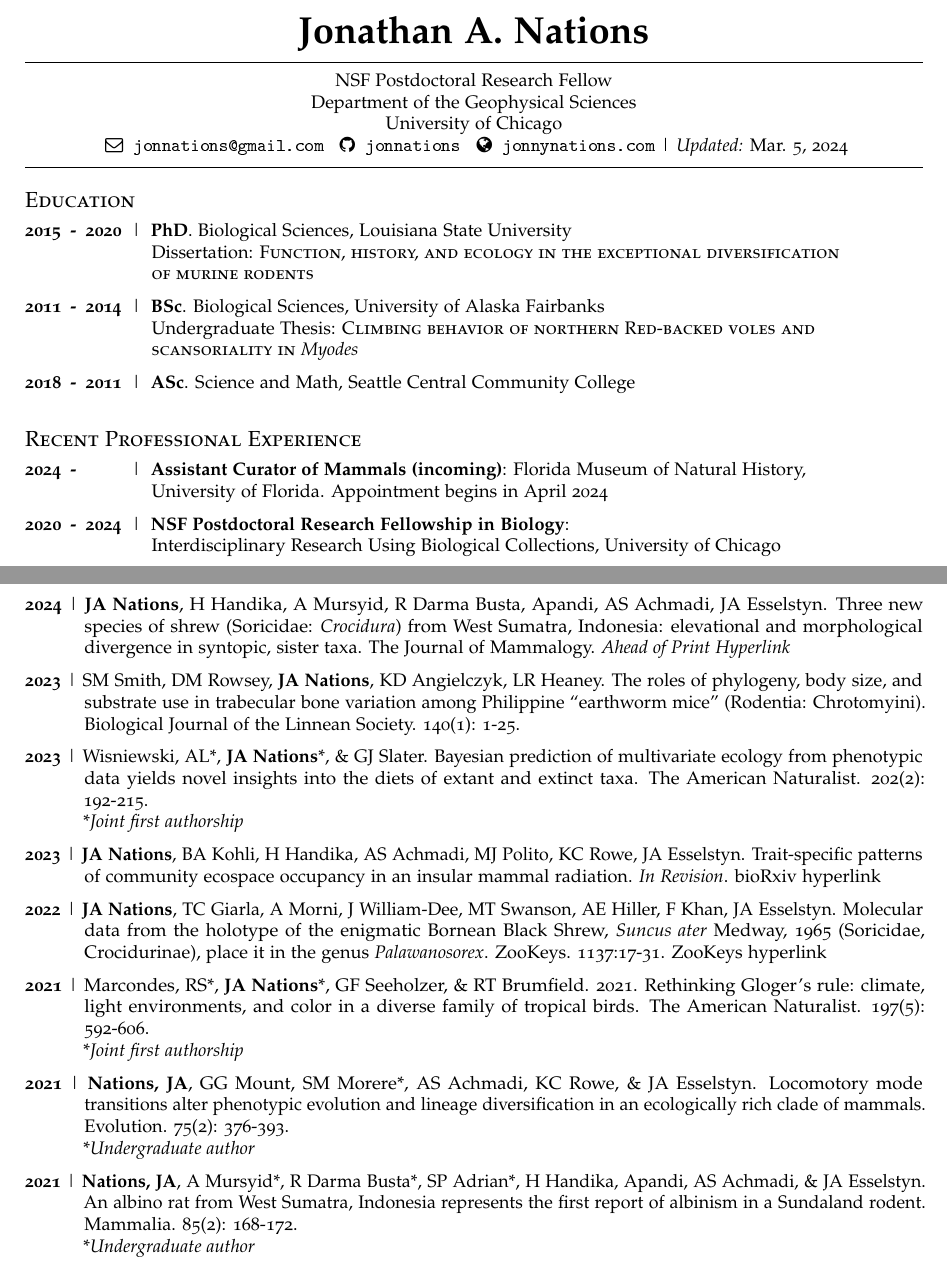
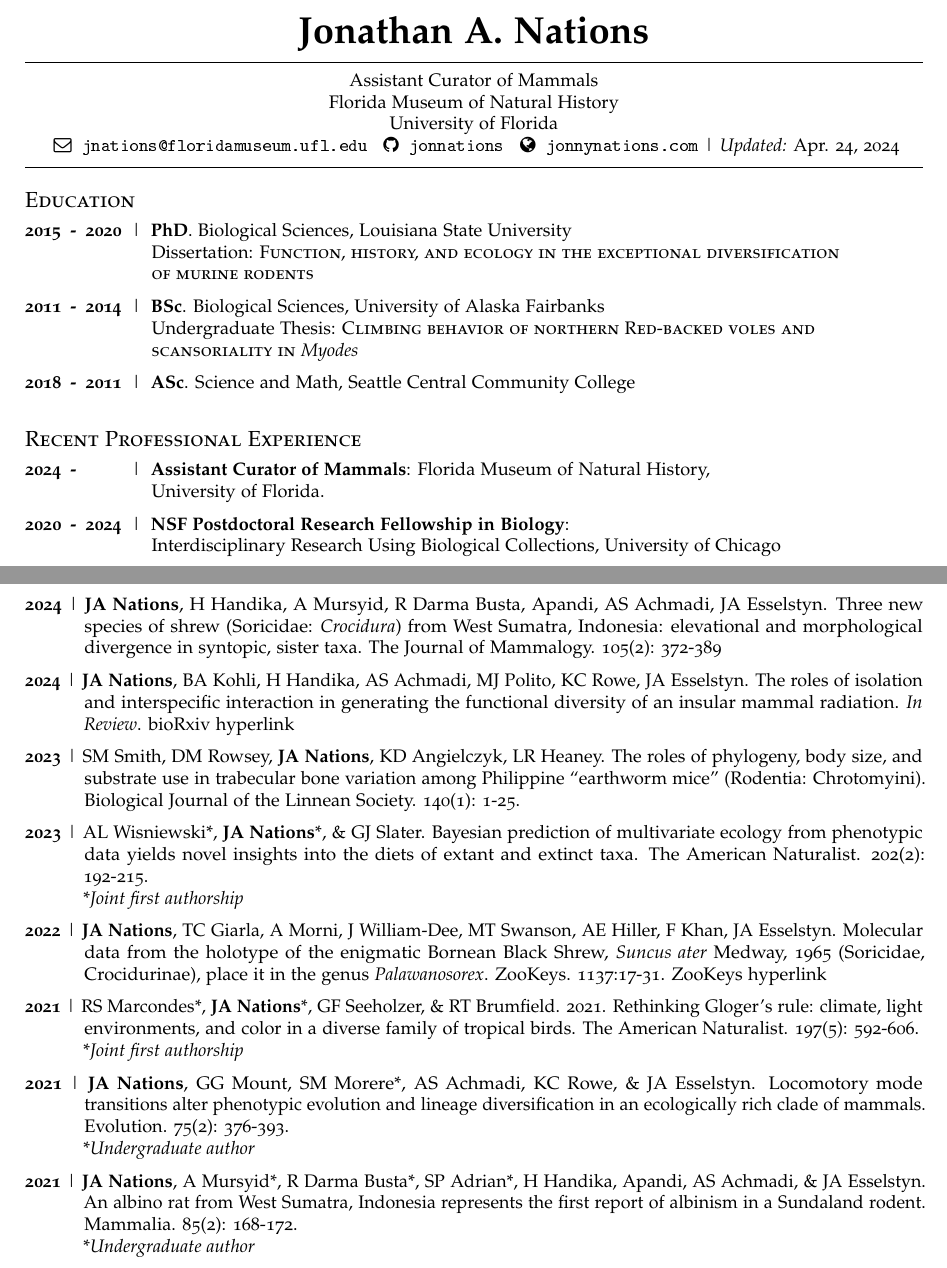
Before and after one commit to jonnations/public_cv, an R Markdown document (PDF_CV.Rmd): two parts of pages 1 and 2 of 6, joined at a grey line, cut so that both start at the same text. The pictures show the output file PDF_CV.pdf that the author committed with the source.

```diff
--- a/PDF_CV.Rmd
+++ b/PDF_CV.Rmd
@@ -7,11 +7,11 @@
 
 title: "CV"
 author: Jonathan A. Nations
-jobtitle: "NSF Postdoctoral Research Fellow"
-address: "Department of the Geophysical Sciences"
-jobtitle2: "University of Chicago "
+jobtitle: "Assistant Curator of Mammals"
+address: "Florida Museum of Natural History"
+jobtitle2: "University of Florida "
 fontawesome: yes
-email: jonnations@gmail.com
+email: jnations@floridamuseum.ufl.edu
 github: jonnations
 web: jonnynations.com
 updated: TRUE
@@ -50,8 +50,8 @@
 ## Recent Professional Experience
 \everypar{\hangindent=2.45cm \hangafter=1}
 
-\textbf{2024\enskip-\enskip\enskip\enskip\enskip\enskip}\enskip\|\enskip\textbf{Assistant Curator of Mammals (incoming)}: Florida Museum of Natural History,\
-University of Florida. Appointment begins in April 2024
+\textbf{2024\enskip-\enskip\enskip\enskip\enskip\enskip}\enskip\|\enskip\textbf{Assistant Curator of Mammals}: Florida Museum of Natural History,\
+University of Florida.
 
 \textbf{2020\enskip-\enskip2024}\enskip\|\enskip\textbf{NSF Postdoctoral Research Fellowship in Biology}:
 Interdisciplinary Research Using Biological Collections, University of Chicago
@@ -125,26 +125,26 @@
 ## Publications
 \everypar{\hangindent=1.15cm \hangafter=1}
 
-**2024** \| **JA Nations**, H Handika, A Mursyid, R Darma Busta, Apandi, AS Achmadi, JA Esselstyn. Three new species of shrew (Soricidae: *Crocidura*) from West Sumatra, Indonesia: elevational and morphological divergence in syntopic, sister taxa. The Journal of Mammalogy. [*Ahead of Print Hyperlink*](https://doi.org/10.1093/jmammal/gyad126)
+**2024** \| **JA Nations**, H Handika, A Mursyid, R Darma Busta, Apandi, AS Achmadi, JA Esselstyn. Three new species of shrew (Soricidae: *Crocidura*) from West Sumatra, Indonesia: elevational and morphological divergence in syntopic, sister taxa. The Journal of Mammalogy. 105(2): 372-389
+
+**2024** \| **JA Nations**, BA Kohli, H Handika, AS Achmadi, MJ Polito, KC Rowe, JA Esselstyn. The roles of isolation and interspecific interaction in generating the functional diversity of an insular mammal radiation. *In Review*. [bioRxiv hyperlink](https://www.biorxiv.org/content/10.1101/2022.07.15.500274v1)
 
 **2023** \| SM Smith, DM Rowsey, **JA Nations**, KD Angielczyk, LR Heaney. The roles of phylogeny, body size, and substrate use in trabecular bone variation among Philippine "earthworm mice" (Rodentia: Chrotomyini). Biological Journal of the Linnean Society. 140(1): 1-25.
 
-**2023** \| Wisniewski, AL\*, **JA Nations**\*, & GJ Slater. Bayesian prediction of multivariate ecology from phenotypic data yields novel insights into the diets of extant and extinct taxa. The American Naturalist. 202(2): 192-215.\
+**2023** \| AL Wisniewski\*, **JA Nations**\*, & GJ Slater. Bayesian prediction of multivariate ecology from phenotypic data yields novel insights into the diets of extant and extinct taxa. The American Naturalist. 202(2): 192-215.\
 \**Joint first authorship*
-
-**2023** \| **JA Nations**, BA Kohli, H Handika, AS Achmadi, MJ Polito, KC Rowe, JA Esselstyn. Trait-specific patterns of community ecospace occupancy in an insular mammal radiation. *In Revision*. [bioRxiv hyperlink](https://www.biorxiv.org/content/10.1101/2022.07.15.500274v1)
 
 <!--**2022** \| Swanson, MT, AS Achmadi, **JA Nations**, MW Henson, H Handika, S Anita, KC Rowe, H Bennadji, MJ Polito & JA Esselstyn. Bacterial families variably associated with diet along the gut in a trophically diverse community of wild rodents. *In Revision* -->
 
 **2022** \| **JA Nations**, TC Giarla, A Morni, J William-Dee, MT Swanson, AE Hiller, F Khan, JA Esselstyn. Molecular data from the holotype of the enigmatic Bornean Black Shrew, *Suncus ater* Medway, 1965 (Soricidae, Crocidurinae), place it in the genus *Palawanosorex*. ZooKeys. 1137:17-31. [ZooKeys hyperlink](https://zookeys.pensoft.net/article/94217/)
 
-**2021** \| Marcondes, RS\*, **JA Nations**\*, GF Seeholzer, & RT Brumfield. 2021. Rethinking Gloger's rule: climate, light environments, and color in a diverse family of tropical birds. The American Naturalist. 197(5): 592-606.\
+**2021** \| RS Marcondes\*, **JA Nations**\*, GF Seeholzer, & RT Brumfield. 2021. Rethinking Gloger's rule: climate, light environments, and color in a diverse family of tropical birds. The American Naturalist. 197(5): 592-606.\
 \**Joint first authorship*
 
-**2021** \| **Nations, JA**, GG Mount, SM Morere\*, AS Achmadi, KC Rowe, & JA Esselstyn. Locomotory mode transitions alter phenotypic evolution and lineage diversification in an ecologically rich clade of mammals. Evolution. 75(2): 376-393.\
+**2021** \| **JA Nations**, GG Mount, SM Morere\*, AS Achmadi, KC Rowe, & JA Esselstyn. Locomotory mode transitions alter phenotypic evolution and lineage diversification in an ecologically rich clade of mammals. Evolution. 75(2): 376-393.\
 \**Undergraduate author*
 
-**2021** \| **Nations, JA**, A Mursyid\*, R Darma Busta\*, SP Adrian\*, H Handika, Apandi, AS Achmadi, & JA Esselstyn. An albino rat from West Sumatra, Indonesia represents the first report of albinism in a Sundaland rodent. Mammalia. 85(2): 168-172.\
+**2021** \| **JA Nations**, A Mursyid\*, R Darma Busta\*, SP Adrian\*, H Handika, Apandi, AS Achmadi, & JA Esselstyn. An albino rat from West Sumatra, Indonesia represents the first report of albinism in a Sundaland rodent. Mammalia. 85(2): 168-172.\
 \**Undergraduate author*
 
 **2020** \| Roycroft, EJ\*, **JA Nations**\*, & KC Rowe. Environment predicts repeated body size shifts in a recent radiation of Australian mammals. Evolution. 74(3): 671-680.\
```
Also changed, not shown: PDF_CV.pdf, PDF_CV.Rmd (4 more changed lines), 1 other file.
